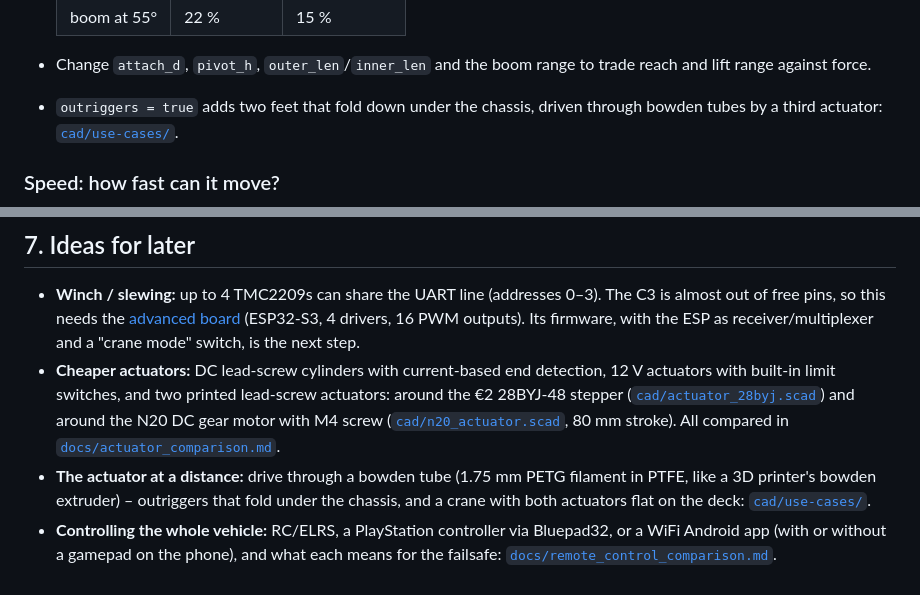
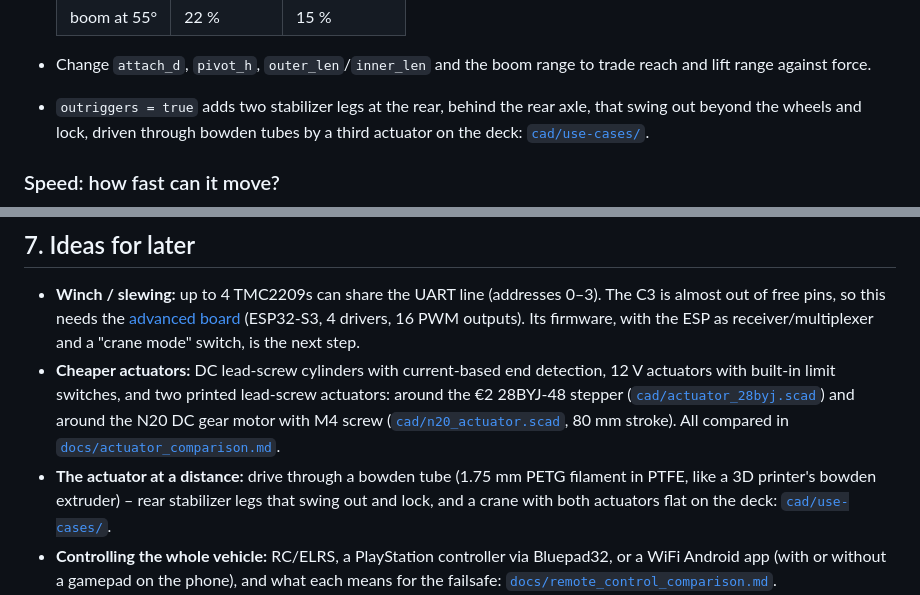
Before and after one commit to 35services/linear-actuator-crane, a Markdown page: README.md, 2 parts joined by grey strips. Drawn GitHub-style.

Commit message:
README: outriggers are now rear stabilizer legs
Co-Authored-By: Claude Opus 5.5 <noreply@anthropic.com>
Claude-Session: https://claude.ai/code/session_01JATcLE25KWRaki615r1Lis

```diff
--- a/README.md
+++ b/README.md
@@ -387,8 +387,9 @@ boom and the telescope actuator on top.
 
 * Change `attach_d`, `pivot_h`, `outer_len`/`inner_len` and the boom range to trade reach
   and lift range against force.
-* `outriggers = true` adds two feet that fold down under the chassis, driven through bowden
-  tubes by a third actuator: [`cad/use-cases/`](cad/use-cases/README.md).
+* `outriggers = true` adds two stabilizer legs at the rear, behind the rear axle, that swing
+  out beyond the wheels and lock, driven through bowden tubes by a third actuator on the
+  deck: [`cad/use-cases/`](cad/use-cases/README.md).
 
 ### Speed: how fast can it move?
 
@@ -672,7 +673,7 @@ Do this once per axis:
   ([`cad/n20_actuator.scad`](cad/README.md#n20-dc-lead-screw-actuator--n20_actuatorscad), 80 mm stroke).
   All compared in [`docs/actuator_comparison.md`](docs/actuator_comparison.md).
 * **The actuator at a distance:** drive through a bowden tube (1.75 mm PETG filament in
-  PTFE, like a 3D printer's bowden extruder) – outriggers that fold under the chassis, and
+  PTFE, like a 3D printer's bowden extruder) – rear stabilizer legs that swing out and lock, and
   a crane with both actuators flat on the deck: [`cad/use-cases/`](cad/use-cases/README.md).
 * **Controlling the whole vehicle:** RC/ELRS, a PlayStation controller via Bluepad32, or
   a WiFi Android app (with or without a gamepad on the phone), and what each means for the
```
